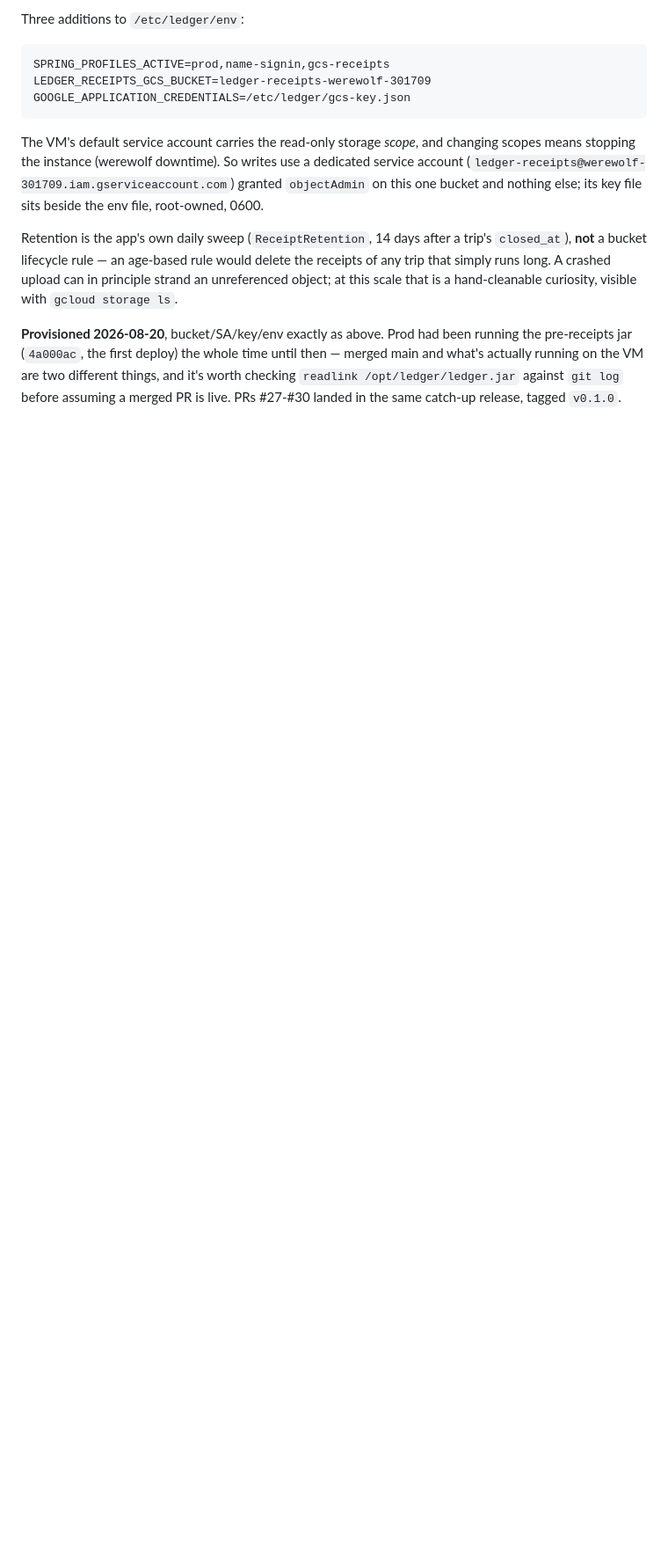
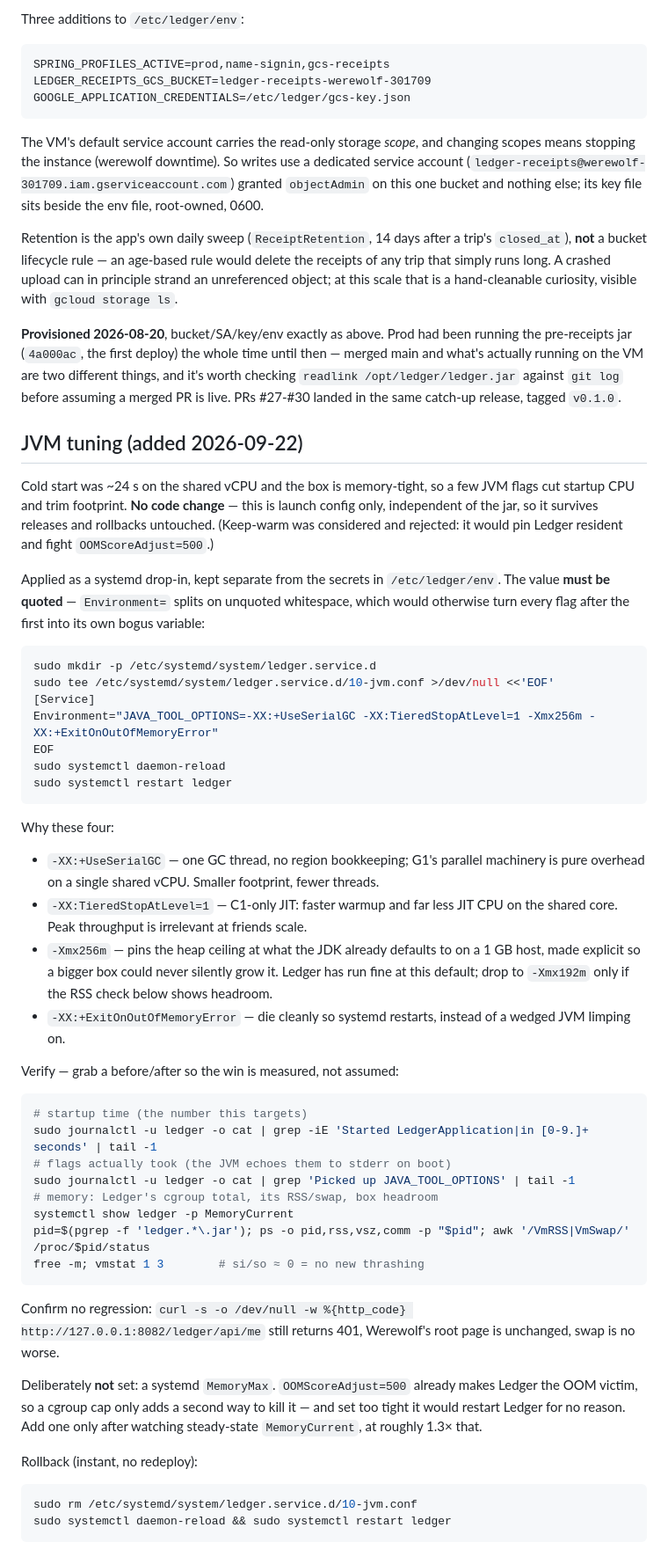
Before and after one commit to wangdaqian08/ledger, a Markdown page: docs/deploy/2026-08-vm-deploy.md, the part around the change. Shown at 88% size. GitHub-like rendering; blank space fills up the shorter version.

Commit message:
JVM tuning

````diff
--- a/docs/deploy/2026-08-vm-deploy.md
+++ b/docs/deploy/2026-08-vm-deploy.md
@@ -119,3 +119,62 @@ pre-receipts jar (`4a000ac`, the first deploy) the whole time until then — mer
 actually running on the VM are two different things, and it's worth checking `readlink
 /opt/ledger/ledger.jar` against `git log` before assuming a merged PR is live. PRs #27-#30 landed
 in the same catch-up release, tagged `v0.1.0`.
+
+## JVM tuning (added 2026-09-22)
+
+Cold start was ~24 s on the shared vCPU and the box is memory-tight, so a few JVM flags cut startup
+CPU and trim footprint. **No code change** — this is launch config only, independent of the jar, so
+it survives releases and rollbacks untouched. (Keep-warm was considered and rejected: it would pin
+Ledger resident and fight `OOMScoreAdjust=500`.)
+
+Applied as a systemd drop-in, kept separate from the secrets in `/etc/ledger/env`. The value **must
+be quoted** — `Environment=` splits on unquoted whitespace, which would otherwise turn every flag
+after the first into its own bogus variable:
+
+ ```bash
+ sudo mkdir -p /etc/systemd/system/ledger.service.d
+ sudo tee /etc/systemd/system/ledger.service.d/10-jvm.conf >/dev/null <<'EOF'
+ [Service]
+ Environment="JAVA_TOOL_OPTIONS=-XX:+UseSerialGC -XX:TieredStopAtLevel=1 -Xmx256m -XX:+ExitOnOutOfMemoryError"
+ EOF
+ sudo systemctl daemon-reload
+ sudo systemctl restart ledger
+ ```
+
+Why these four:
+
+- `-XX:+UseSerialGC` — one GC thread, no region bookkeeping; G1's parallel machinery is pure overhead
+  on a single shared vCPU. Smaller footprint, fewer threads.
+- `-XX:TieredStopAtLevel=1` — C1-only JIT: faster warmup and far less JIT CPU on the shared core.
+  Peak throughput is irrelevant at friends scale.
+- `-Xmx256m` — pins the heap ceiling at what the JDK already defaults to on a 1 GB host, made
+  explicit so a bigger box could never silently grow it. Ledger has run fine at this default; drop to
+  `-Xmx192m` only if the RSS check below shows headroom.
+- `-XX:+ExitOnOutOfMemoryError` — die cleanly so systemd restarts, instead of a wedged JVM limping on.
+
+Verify — grab a before/after so the win is measured, not assumed:
+
+ ```bash
+ # startup time (the number this targets)
+ sudo journalctl -u ledger -o cat | grep -iE 'Started LedgerApplication|in [0-9.]+ seconds' | tail -1
+ # flags actually took (the JVM echoes them to stderr on boot)
+ sudo journalctl -u ledger -o cat | grep 'Picked up JAVA_TOOL_OPTIONS' | tail -1
+ # memory: Ledger's cgroup total, its RSS/swap, box headroom
+ systemctl show ledger -p MemoryCurrent
+ pid=$(pgrep -f 'ledger.*\.jar'); ps -o pid,rss,vsz,comm -p "$pid"; awk '/VmRSS|VmSwap/' /proc/$pid/status
+ free -m; vmstat 1 3        # si/so ≈ 0 = no new thrashing
+ ```
+
+Confirm no regression: `curl -s -o /dev/null -w %{http_code} http://127.0.0.1:8082/ledger/api/me`
+still returns 401, Werewolf's root page is unchanged, swap is no worse.
+
+Deliberately **not** set: a systemd `MemoryMax`. `OOMScoreAdjust=500` already makes Ledger the OOM
+victim, so a cgroup cap only adds a second way to kill it — and set too tight it would restart Ledger
+for no reason. Add one only after watching steady-state `MemoryCurrent`, at roughly 1.3× that.
+
+Rollback (instant, no redeploy):
+
+ ```bash
+ sudo rm /etc/systemd/system/ledger.service.d/10-jvm.conf
+ sudo systemctl daemon-reload && sudo systemctl restart ledger
+ ```
````
